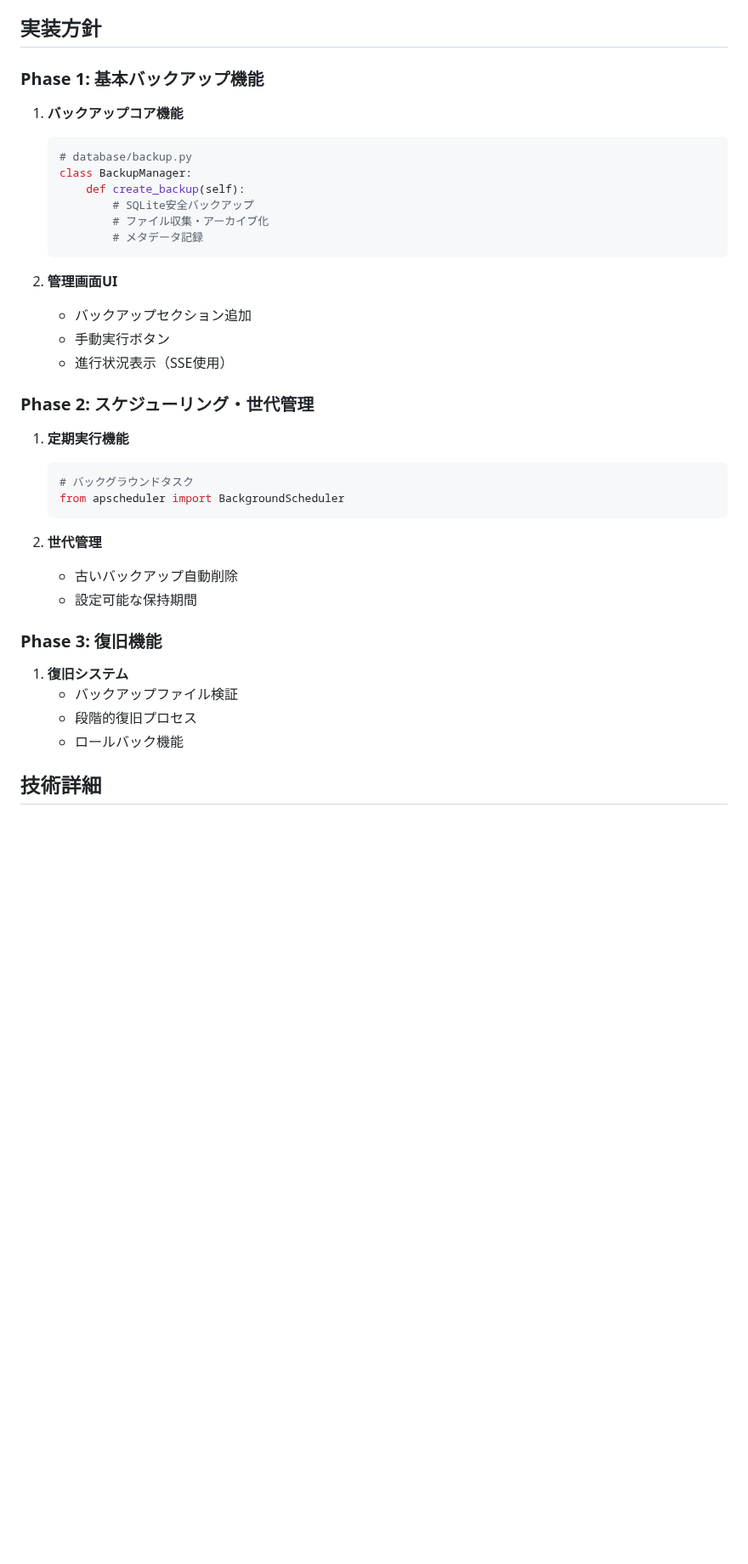
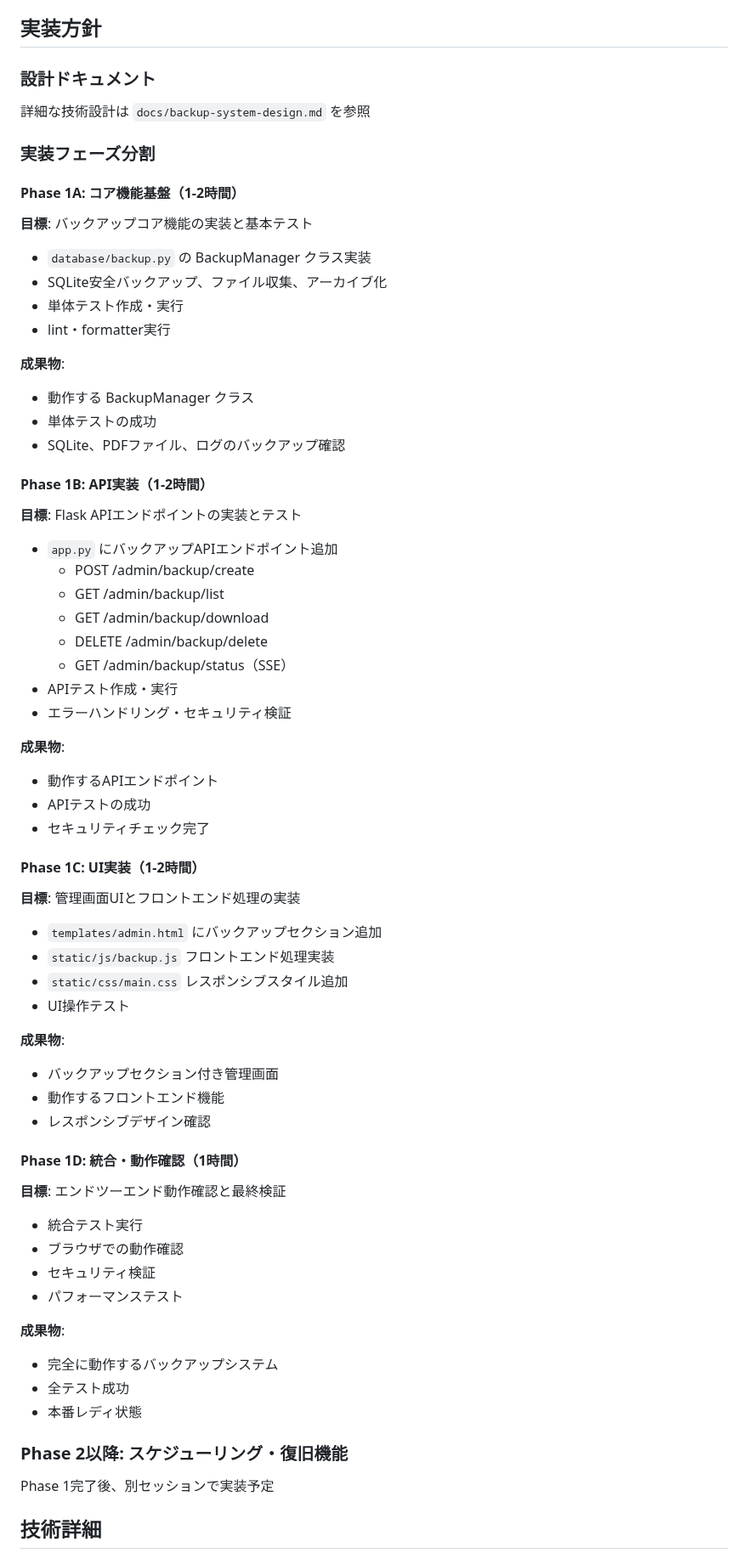
Before and after one commit to shimesaba-type0/secure-pdf-viewer, a Markdown page: tickets/tasks/TASK-018.md, the part around the change. Shown at 85% size. Drawn GitHub-style; blank space fills up the shorter version.

````diff
--- a/tickets/tasks/TASK-018.md
+++ b/tickets/tasks/TASK-018.md
@@ -71,38 +71,65 @@ tar.gz形式でまとめて圧縮
 
 ## 実装方針
 
-### Phase 1: 基本バックアップ機能
-1. **バックアップコア機能**
-   ```python
-   # database/backup.py
-   class BackupManager:
-       def create_backup(self):
-           # SQLite安全バックアップ
-           # ファイル収集・アーカイブ化
-           # メタデータ記録
-   ```
+### 設計ドキュメント
+詳細な技術設計は `docs/backup-system-design.md` を参照
 
-2. **管理画面UI**
-   - バックアップセクション追加
-   - 手動実行ボタン
-   - 進行状況表示（SSE使用）
+### 実装フェーズ分割
 
-### Phase 2: スケジューリング・世代管理
-1. **定期実行機能**
-   ```python
-   # バックグラウンドタスク
-   from apscheduler import BackgroundScheduler
-   ```
+#### Phase 1A: コア機能基盤（1-2時間）
+**目標**: バックアップコア機能の実装と基本テスト
+- `database/backup.py` の BackupManager クラス実装
+- SQLite安全バックアップ、ファイル収集、アーカイブ化
+- 単体テスト作成・実行
+- lint・formatter実行
 
-2. **世代管理**
-   - 古いバックアップ自動削除
-   - 設定可能な保持期間
+**成果物**:
+- 動作する BackupManager クラス
+- 単体テストの成功
+- SQLite、PDFファイル、ログのバックアップ確認
 
-### Phase 3: 復旧機能
-1. **復旧システム**
-   - バックアップファイル検証
-   - 段階的復旧プロセス
-   - ロールバック機能
+#### Phase 1B: API実装（1-2時間）
+**目標**: Flask APIエンドポイントの実装とテスト
+- `app.py` にバックアップAPIエンドポイント追加
+  - POST /admin/backup/create
+  - GET /admin/backup/list
+  - GET /admin/backup/download
+  - DELETE /admin/backup/delete
+  - GET /admin/backup/status（SSE）
+- APIテスト作成・実行
+- エラーハンドリング・セキュリティ検証
+
+**成果物**:
+- 動作するAPIエンドポイント
+- APIテストの成功
+- セキュリティチェック完了
+
+#### Phase 1C: UI実装（1-2時間）
+**目標**: 管理画面UIとフロントエンド処理の実装
+- `templates/admin.html` にバックアップセクション追加
+- `static/js/backup.js` フロントエンド処理実装
+- `static/css/main.css` レスポンシブスタイル追加
+- UI操作テスト
+
+**成果物**:
+- バックアップセクション付き管理画面
+- 動作するフロントエンド機能
+- レスポンシブデザイン確認
+
+#### Phase 1D: 統合・動作確認（1時間）
+**目標**: エンドツーエンド動作確認と最終検証
+- 統合テスト実行
+- ブラウザでの動作確認
+- セキュリティ検証
+- パフォーマンステスト
+
+**成果物**:
+- 完全に動作するバックアップシステム
+- 全テスト成功
+- 本番レディ状態
+
+### Phase 2以降: スケジューリング・復旧機能
+Phase 1完了後、別セッションで実装予定
 
 ## 技術詳細
 
````
Also changed, not shown: docs/backup-system-design.md (added, +319 -0 lines).
